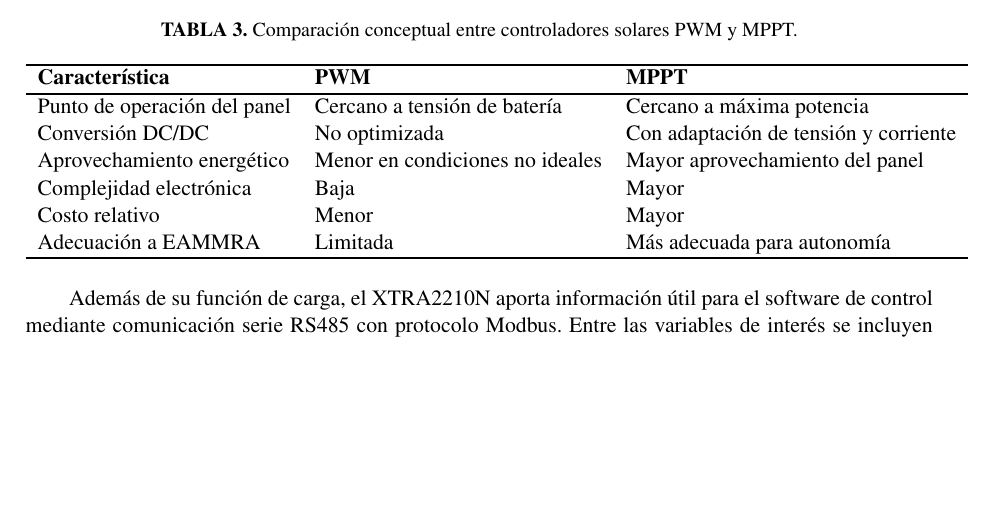
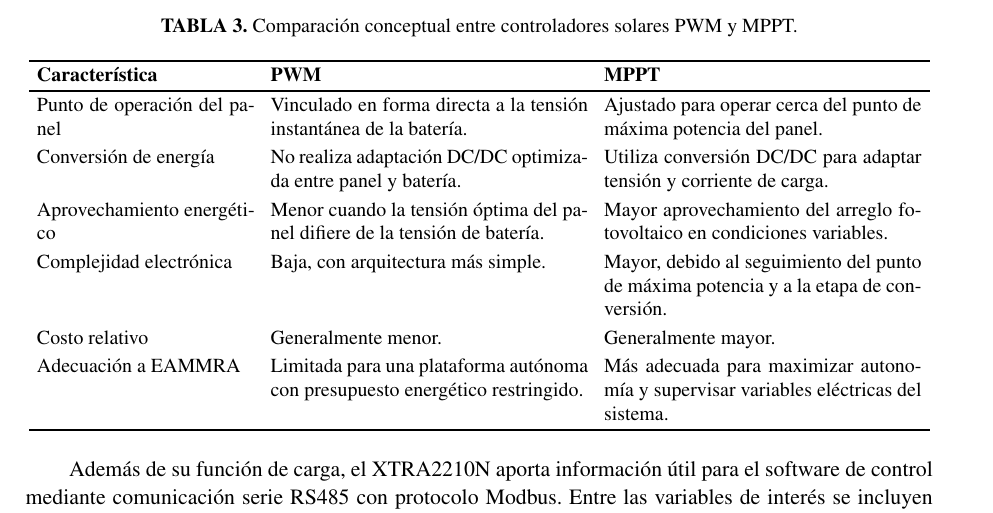
Before and after one commit to patriciobos/InfTec_2026_03_Boya, a LaTeX document (InfTec_AS0126_Boya.tex, which reads 6_Cuerpo.tex): part of page 27 of 34, cut so that both start at the same text, the shorter picture padded with empty space. Compiled offline with pdfLaTeX; the source files are stored in an older character set and shown here as Unicode.

Commit message:
se ajusta tabla de comparación xtra2210 contra pwm

```diff
--- a/6_Cuerpo.tex
+++ b/6_Cuerpo.tex
@@ -619,21 +620,50 @@ La diferencia funcional entre controladores PWM y MPPT se sintetiza en la Tabla~
 
 \begin{table}[htbp]
 \centering
+\small
+\setlength{\tabcolsep}{4pt}
+\renewcommand{\arraystretch}{1.18}
+
 \caption{Comparación conceptual entre controladores solares PWM y MPPT.}
 \label{tab:pwm-mppt}
-    \begin{tabular}{lll}
+
+\begin{tabular}{p{0.24\textwidth}p{0.35\textwidth}p{0.35\textwidth}}
     \hline
-        \textbf{Característica} & \textbf{PWM} & \textbf{MPPT} \\
+    \textbf{Característica} &
+    \textbf{PWM} &
+    \textbf{MPPT} \\
     \hline
-        Punto de operación del panel & Cercano a tensión de batería & Cercano a máxima potencia \\
-        Conversión DC/DC & No optimizada & Con adaptación de tensión y corriente \\
-        Aprovechamiento energético & Menor en condiciones no ideales & Mayor aprovechamiento del panel \\
-        Complejidad electrónica & Baja & Mayor \\
-        Costo relativo & Menor & Mayor \\
-        Adecuación a EAMMRA & Limitada & Más adecuada para autonomía \\
+
+    Punto de operación del panel &
+    Vinculado en forma directa a la tensión instantánea de la batería. &
+    Ajustado para operar cerca del punto de máxima potencia del panel. \\
+
+    Conversión de energía &
+    No realiza adaptación DC/DC optimizada entre panel y batería. &
+    Utiliza conversión DC/DC para adaptar tensión y corriente de carga. \\
+
+    Aprovechamiento energético &
+    Menor cuando la tensión óptima del panel difiere de la tensión de batería. &
+    Mayor aprovechamiento del arreglo fotovoltaico en condiciones variables. \\
+
+    Complejidad electrónica &
+    Baja, con arquitectura más simple. &
+    Mayor, debido al seguimiento del punto de máxima potencia y a la etapa de conversión. \\
+
+    Costo relativo &
+    Generalmente menor. &
+    Generalmente mayor. \\
+
+    Adecuación a EAMMRA &
+    Limitada para una plataforma autónoma con presupuesto energético restringido. &
+    Más adecuada para maximizar autonomía y supervisar variables eléctricas del sistema. \\
+
     \hline
 \end{tabular}
+
 \end{table}
+
+
 
 Además de su función de carga, el XTRA2210N aporta información útil para el software de control mediante comunicación serie RS485 con protocolo Modbus. Entre las variables de interés se incluyen tensión y corriente del panel, tensión y corriente de batería, potencia de carga, temperatura de batería, temperatura interna del dispositivo, estado de carga estimado y estados de protección o falla. Estas mediciones permiten registrar la evolución energética de la boya, detectar condiciones anómalas y correlacionar el estado de energía con la ejecución de tareas de adquisición, procesamiento y transmisión satelital.
 
--- a/InfTec_AS0126_Boya.tex
+++ b/InfTec_AS0126_Boya.tex
@@ -41,6 +41,7 @@
 \usepackage{grffile} % Para tipear nombres de archivo con espacios
 %\usepackage{esvect} % Para poner flechas de vector más copadas
 \usepackage{array} % Paquete que mejora la funcionalidad de array
+\usepackage{tabularx}
 
 % Estilo de página
 
```
Also changed, not shown: graficos/kaise.png (added), 6_Cuerpo.tex (1 more changed lines). Lines whose indentation alone changed are shown as unchanged.
